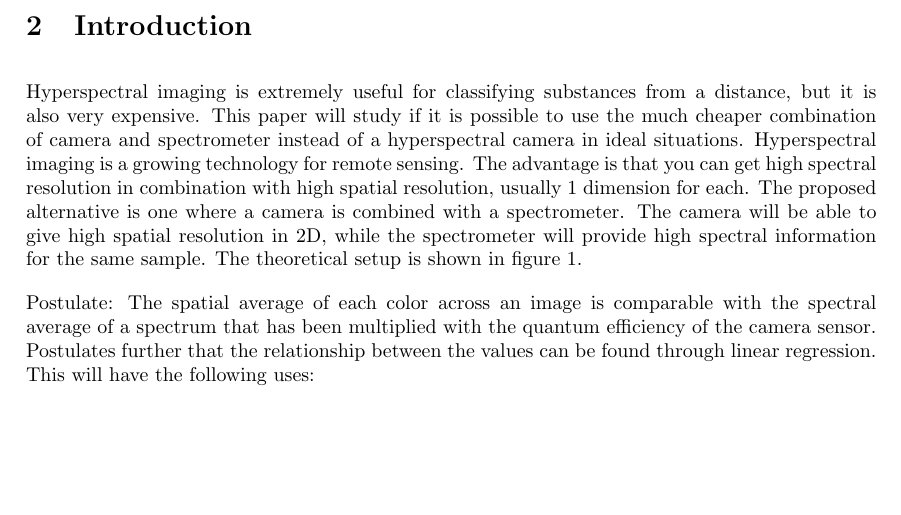
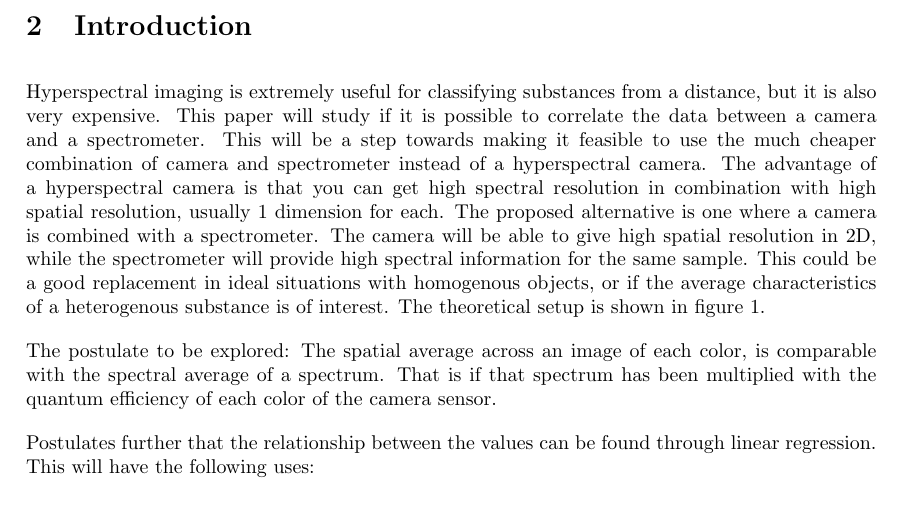
Before and after one commit to erikrm/project-thesis, a LaTeX document (main.tex, which reads 1_introduction.tex): part of page 3 of 15, cut so that both start at the same text, the shorter picture padded with empty space. Compiled offline with pdfLaTeX.

Commit message:
Updated introduction to better and hopefully more presis wording

```diff
--- a/1_introduction.tex
+++ b/1_introduction.tex
@@ -1,9 +1,10 @@
 \section{Introduction}
-Hyperspectral imaging is extremely useful for classifying substances from a distance, but it is also very expensive. This paper will study if it is possible to use the much cheaper combination of camera and spectrometer instead of a hyperspectral camera in ideal situations.
-Hyperspectral imaging is a growing technology for remote sensing. The advantage is that you can get high spectral resolution in combination with high spatial resolution, usually 1 dimension for each. The proposed alternative is one where a camera is combined with a spectrometer. The camera will be able to give high spatial resolution in 2D, while the spectrometer will provide high spectral information for the same sample. The theoretical setup is shown in figure \ref{fig:measurement_setup}.
+Hyperspectral imaging is extremely useful for classifying substances from a distance, but it is also very expensive. This paper will study if it is possible to correlate the data between a camera and a spectrometer. This will be a step towards making it feasible to use the much cheaper combination of camera and spectrometer instead of a hyperspectral camera. The advantage of a hyperspectral camera is that you can get high spectral resolution in combination with high spatial resolution, usually 1 dimension for each. The proposed alternative is one where a camera is combined with a spectrometer. The camera will be able to give high spatial resolution in 2D, while the spectrometer will provide high spectral information for the same sample. This could be a good replacement in ideal situations with homogenous objects, or if the average characteristics of a heterogenous substance is of interest. The theoretical setup is shown in figure \ref{fig:measurement_setup}.
 
-Postulate:
-The spatial average of each color across an image is comparable with the spectral average of a spectrum that has been multiplied with the quantum efficiency of the camera sensor. Postulates further that the relationship between the values can be found through linear regression. This will have the following uses:
+The postulate to be explored:
+The spatial average across an image of each color, is comparable with the spectral average of a spectrum. That is if that spectrum has been multiplied with the quantum efficiency of each color of the camera sensor.
+
+Postulates further that the relationship between the values can be found through linear regression. This will have the following uses:
 \begin{itemize}
     \item The regression line can be used to tell if an image and a specter is taken correctly, that they are watching the same object.
     \item If the previous is known to be true the regression line can give information about noise, from ambient light or other sources.
```
